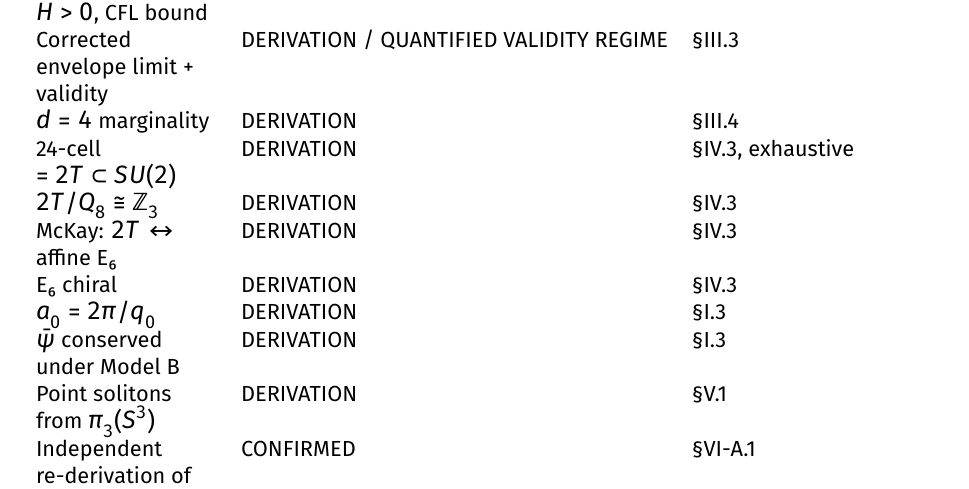
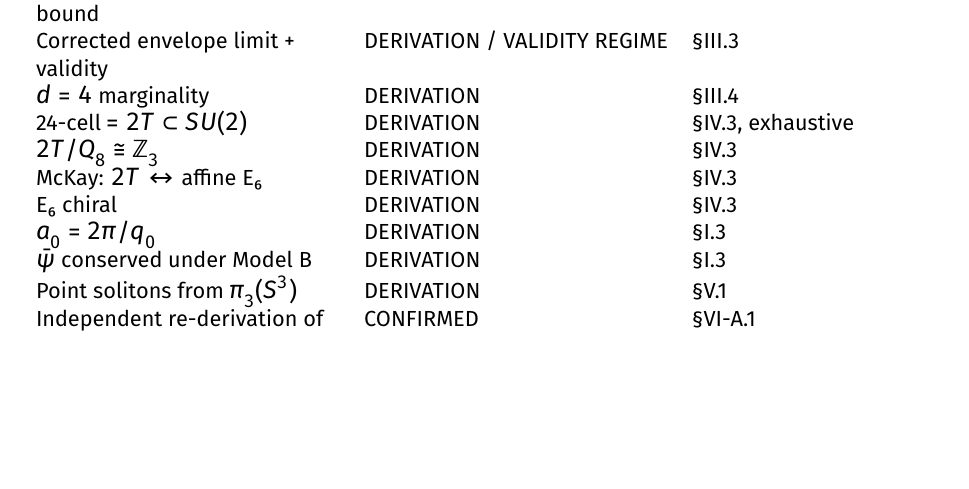
Before and after one commit to brandonmccraryresearch-cloud/IRH-Theory-Development-Workspace, a LaTeX paper (programme/v94/IRH_v94.tex): part of page 31 of 40, cut so that both start at the same text, the shorter picture padded with empty space. Compiled offline with XeLaTeX.

Commit message:
v94 tex VIII.1 table: use the shorter equivalent 'VALIDITY REGIME' (of l.518 'QUANTIFIED VALIDITY REGIME'); the long label widened column 2, wrapped column 1 and added a page (40 pp, build log tex-fix/build.out) (EXP-1200 R-TEX; v-p0 VERDICT T3 advisory)

```diff
--- a/programme/v94/IRH_v94.tex
+++ b/programme/v94/IRH_v94.tex
@@ -868,7 +868,7 @@ Full 24-mode state is an attractor & PREDICTION & §II.8, simulation \\
 First-order transition character & DERIVATION & §II.9 \\
 $D_4\cap\{x_4=0\}=$ FCC & DERIVATION & §II.10 \\
 Exact dispersion, $H>0$, CFL bound & DERIVATION & §III.1–2 \\
-Corrected envelope limit + validity & DERIVATION / QUANTIFIED VALIDITY REGIME & §III.3 \\
+Corrected envelope limit + validity & DERIVATION / VALIDITY REGIME & §III.3 \\
 $d=4$ marginality & DERIVATION & §III.4 \\
 24-cell $=2T\subset SU(2)$ & DERIVATION & §IV.3, exhaustive \\
 $2T/Q_8\cong\mathbb{Z}_3$ & DERIVATION & §IV.3 \\
```
